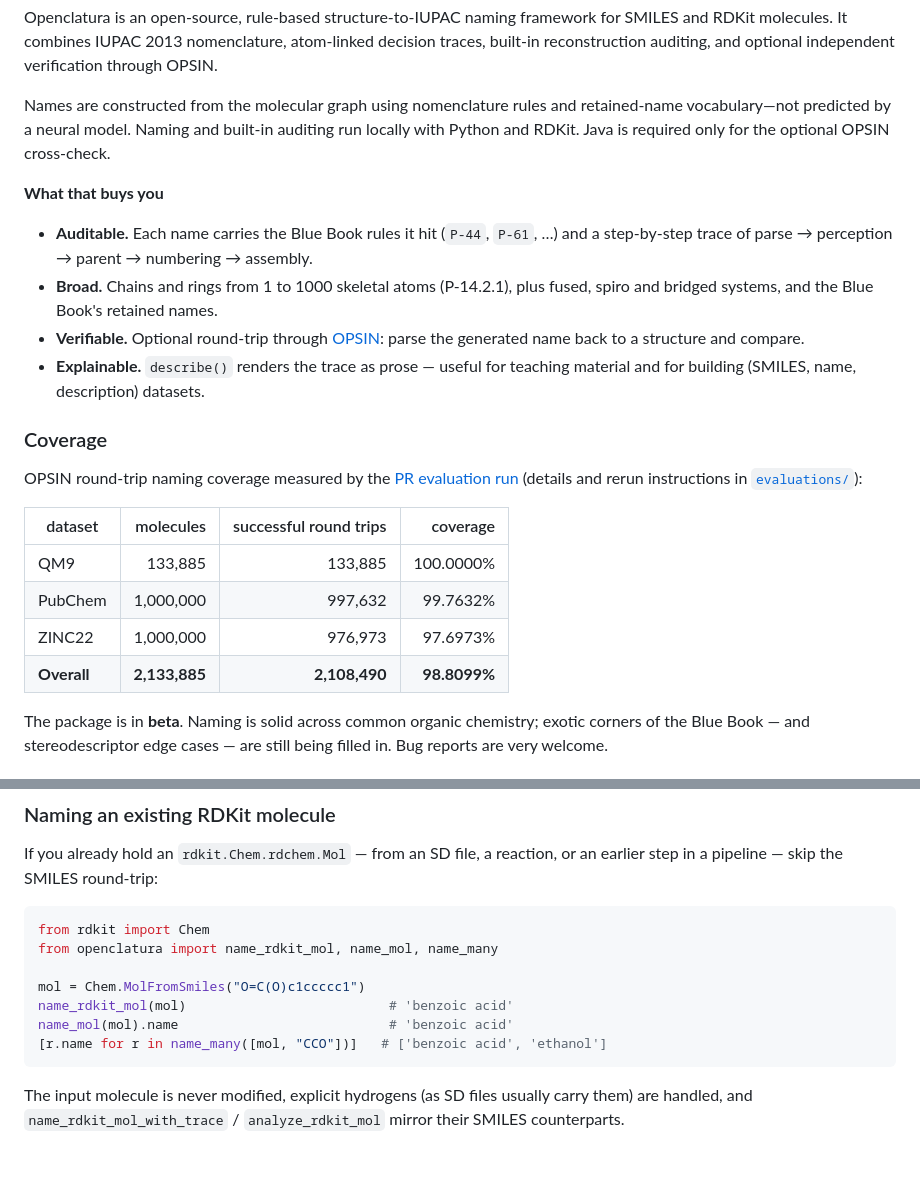
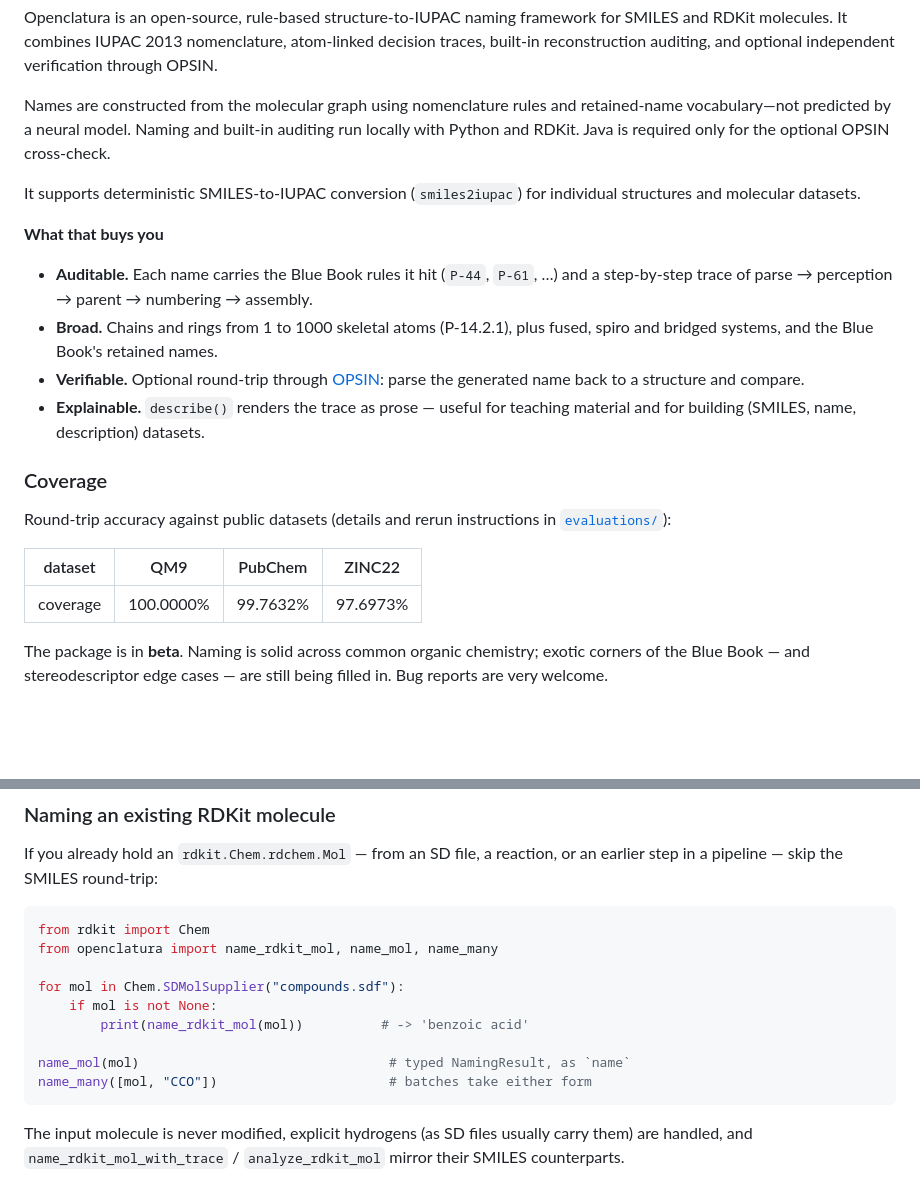
Before and after one commit to lamalab-org/openclatura, a Markdown page: README.md, 2 parts joined by grey strips. GitHub-like rendering; blank space fills up the shorter version.

Commit message:
docs: refine README examples and coverage

````diff
--- a/README.md
+++ b/README.md
@@ -24,6 +24,9 @@ rules and retained-name vocabulary—not predicted by a neural model.
 Naming and built-in auditing run locally with Python and RDKit.
 Java is required only for the optional OPSIN cross-check.
 
+It supports deterministic SMILES-to-IUPAC conversion (`smiles2iupac`) for
+individual structures and molecular datasets.
+
 **What that buys you**
 
 - **Auditable.** Each name carries the Blue Book rules it hit (`P-44`, `P-61`, …)
@@ -37,17 +40,12 @@ Java is required only for the optional OPSIN cross-check.
 
 ### Coverage
 
-OPSIN round-trip naming coverage measured by the
-[PR evaluation run](https://github.com/lamalab-org/openclatura/actions/runs/36862746222)
-(details and rerun instructions in
+Round-trip accuracy against public datasets (details and rerun instructions in
 [`evaluations/`](https://github.com/lamalab-org/openclatura/tree/main/evaluations)):
 
-| dataset | molecules | successful round trips | coverage |
-| ------- | --------: | ---------------------: | -------: |
-| QM9     |   133,885 |                133,885 | 100.0000% |
-| PubChem | 1,000,000 |                997,632 | 99.7632% |
-| ZINC22  | 1,000,000 |                976,973 | 97.6973% |
-| **Overall** | **2,133,885** | **2,108,490** | **98.8099%** |
+| dataset  | QM9       | PubChem  | ZINC22   |
+| -------- | --------- | -------- | -------- |
+| coverage | 100.0000% | 99.7632% | 97.6973% |
 
 The package is in **beta**. Naming is solid across common organic chemistry;
 exotic corners of the Blue Book — and stereodescriptor edge cases — are still
@@ -144,10 +142,12 @@ or an earlier step in a pipeline — skip the SMILES round-trip:
 from rdkit import Chem
 from openclatura import name_rdkit_mol, name_mol, name_many
 
-mol = Chem.MolFromSmiles("O=C(O)c1ccccc1")
-name_rdkit_mol(mol)                          # 'benzoic acid'
-name_mol(mol).name                           # 'benzoic acid'
-[r.name for r in name_many([mol, "CCO"])]   # ['benzoic acid', 'ethanol']
+for mol in Chem.SDMolSupplier("compounds.sdf"):
+    if mol is not None:
+        print(name_rdkit_mol(mol))          # -> 'benzoic acid'
+
+name_mol(mol)                                # typed NamingResult, as `name`
+name_many([mol, "CCO"])                      # batches take either form
 ```
 
 The input molecule is never modified, explicit hydrogens (as SD files usually
````
